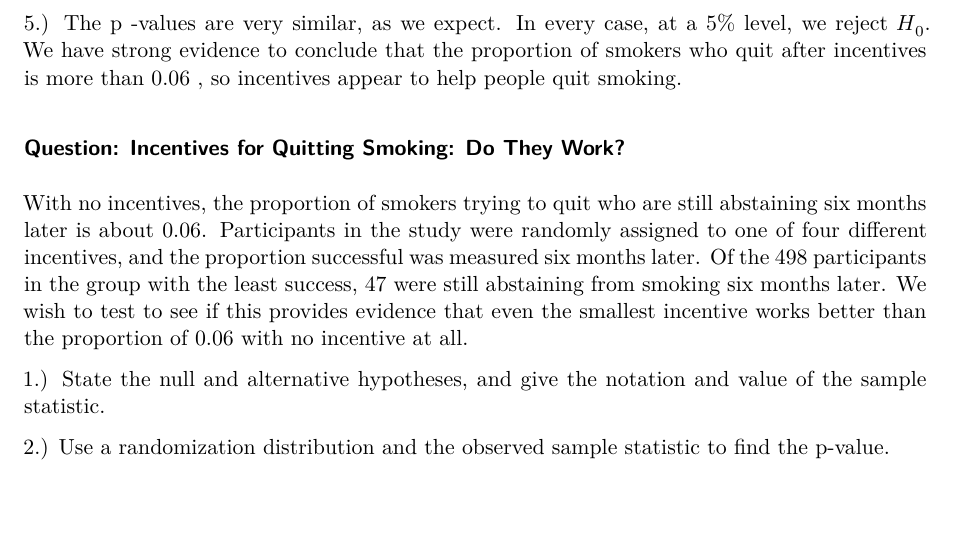
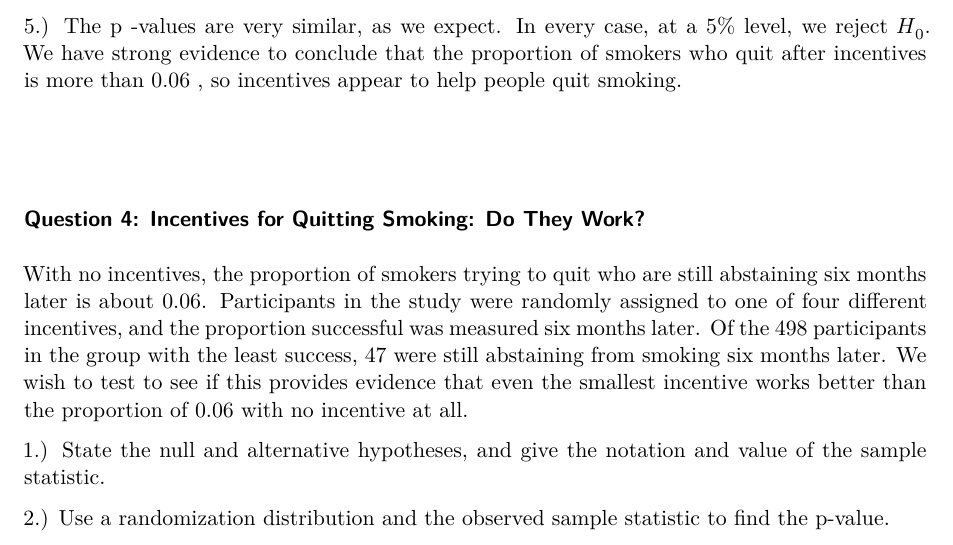
Before and after one commit to LyndaAouar/Preceptors_files, a Quarto document (practice_session_08/practice_8.qmd): part of page 3 of 6, cut so that both start at the same text, the shorter picture padded with empty space. Rendered offline with R 4.5, knitr and Pandoc in place of Quarto, then LaTeX, with nearby package versions.

Commit message:
Renumber questions and clarify smoking incentive study
Updated question numbering and clarified the content regarding incentives for quitting smoking.

```diff
--- a/practice_session_08/practice_8.qmd
+++ b/practice_session_08/practice_8.qmd
@@ -133,8 +142,9 @@ $$
 
 
 
+$\\$
 
-### Question: Incentives for Quitting Smoking: Do They Work?
+### Question 4: Incentives for Quitting Smoking: Do They Work?
 
 With no incentives, the proportion of smokers trying to quit who are still abstaining six months later is about 0.06. Participants in the study were randomly assigned to one of four different incentives, and the proportion successful was measured six months later. Of the 498 participants in the group with the least success, 47 were still abstaining from smoking six months later.
 We wish to test to see if this provides evidence that even the smallest incentive works better than the proportion of 0.06 with no incentive at all.
```
Also changed, not shown: practice_session_08/practice_8.qmd (12 more changed lines).
